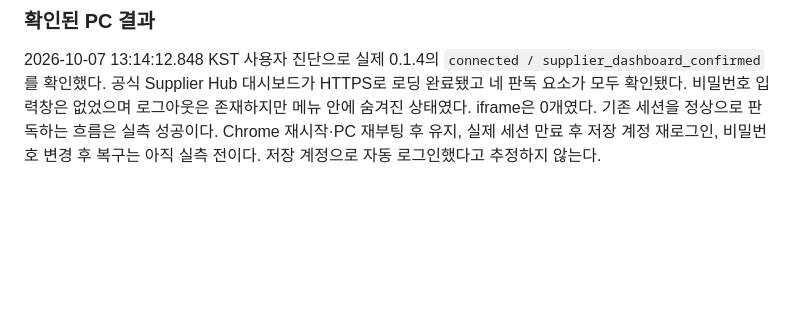
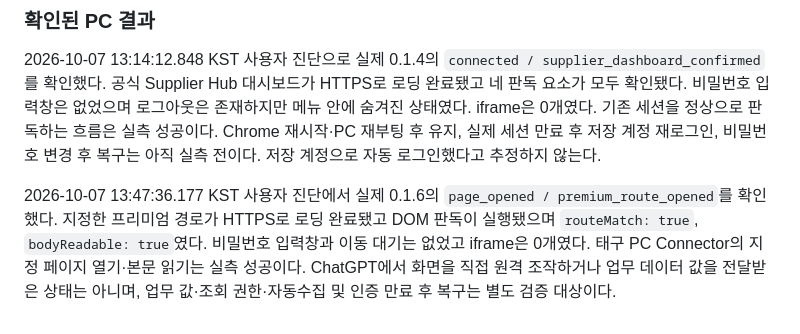
Before and after one commit to kvicious23-eng/market-pulse-dashboard, a Markdown page: SUPPLIER_HUB_CONNECTION.md, the part around the change. Drawn GitHub-style; blank space fills up the shorter version.

Commit message:
docs: record verified Supplier Hub premium route opening on PC

```diff
--- a/SUPPLIER_HUB_CONNECTION.md
+++ b/SUPPLIER_HUB_CONNECTION.md
@@ -55,3 +55,5 @@ PC 연결 프로그램 위치는 `%LOCALAPPDATA%\MarketPulse\SupplierHub`다.
 ### 확인된 PC 결과
 
 2026-10-07 13:14:12.848 KST 사용자 진단으로 실제 0.1.4의 `connected / supplier_dashboard_confirmed`를 확인했다. 공식 Supplier Hub 대시보드가 HTTPS로 로딩 완료됐고 네 판독 요소가 모두 확인됐다. 비밀번호 입력창은 없었으며 로그아웃은 존재하지만 메뉴 안에 숨겨진 상태였다. iframe은 0개였다. 기존 세션을 정상으로 판독하는 흐름은 실측 성공이다. Chrome 재시작·PC 재부팅 후 유지, 실제 세션 만료 후 저장 계정 재로그인, 비밀번호 변경 후 복구는 아직 실측 전이다. 저장 계정으로 자동 로그인했다고 추정하지 않는다.
+
+2026-10-07 13:47:36.177 KST 사용자 진단에서 실제 0.1.6의 `page_opened / premium_route_opened`를 확인했다. 지정한 프리미엄 경로가 HTTPS로 로딩 완료됐고 DOM 판독이 실행됐으며 `routeMatch: true`, `bodyReadable: true`였다. 비밀번호 입력창과 이동 대기는 없었고 iframe은 0개였다. 태구 PC Connector의 지정 페이지 열기·본문 읽기는 실측 성공이다. ChatGPT에서 화면을 직접 원격 조작하거나 업무 데이터 값을 전달받은 상태는 아니며, 업무 값·조회 권한·자동수집 및 인증 만료 후 복구는 별도 검증 대상이다.
```
Also changed, not shown: PROJECT_RULES.md (+1 -0 lines).
